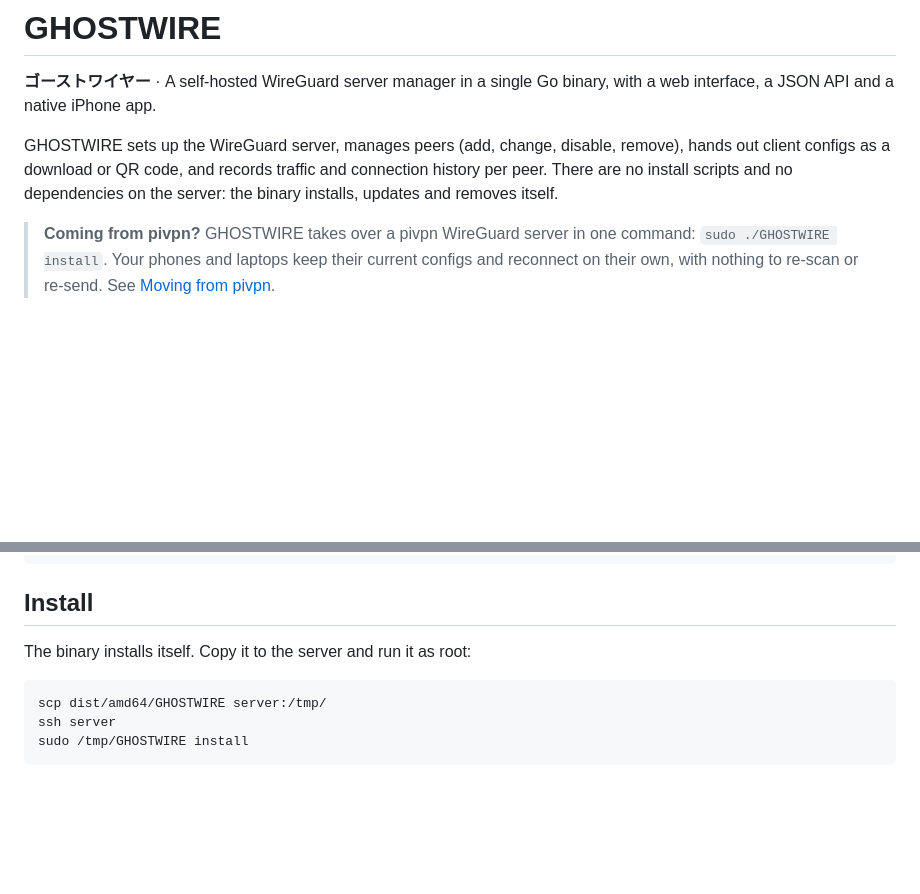
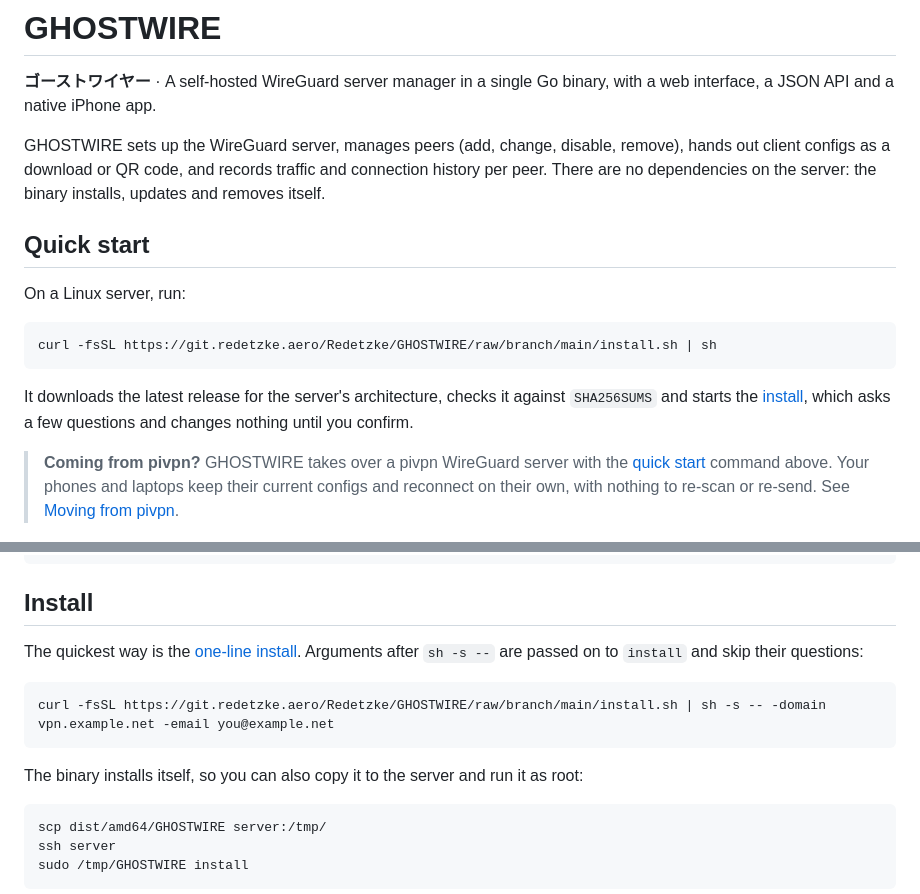
Before and after one commit to danielredetzke/GHOSTWIRE, a Markdown page: README.md, 2 parts joined by grey strips. Drawn GitHub-style; blank space fills up the shorter version.

Commit message:
README: one-line install as quick start

````diff
--- a/README.md
+++ b/README.md
@@ -9,11 +9,23 @@ binary, with a web interface, a JSON API and a native iPhone app.
 
 GHOSTWIRE sets up the WireGuard server, manages peers (add, change, disable,
 remove), hands out client configs as a download or QR code, and records traffic
-and connection history per peer. There are no install scripts and no
-dependencies on the server: the binary installs, updates and removes itself.
+and connection history per peer. There are no dependencies on the server:
+the binary installs, updates and removes itself.
 
-> **Coming from pivpn?** GHOSTWIRE takes over a pivpn WireGuard server in one
-> command: `sudo ./GHOSTWIRE install`. Your phones and laptops keep their
+## Quick start
+
+On a Linux server, run:
+
+```sh
+curl -fsSL https://git.redetzke.aero/Redetzke/GHOSTWIRE/raw/branch/main/install.sh | sh
+```
+
+It downloads the latest release for the server's architecture, checks it
+against `SHA256SUMS` and starts the [install](#install), which asks a few
+questions and changes nothing until you confirm.
+
+> **Coming from pivpn?** GHOSTWIRE takes over a pivpn WireGuard server with
+> the [quick start](#quick-start) command above. Your phones and laptops keep their
 > current configs and reconnect on their own, with nothing to re-scan or
 > re-send. See [Moving from pivpn](#moving-from-pivpn).
 
@@ -106,7 +118,15 @@ make test
 
 ## Install
 
-The binary installs itself. Copy it to the server and run it as root:
+The quickest way is the [one-line install](#quick-start). Arguments after
+`sh -s --` are passed on to `install` and skip their questions:
+
+```sh
+curl -fsSL https://git.redetzke.aero/Redetzke/GHOSTWIRE/raw/branch/main/install.sh | sh -s -- -domain vpn.example.net -email you@example.net
+```
+
+The binary installs itself, so you can also copy it to the server and run it
+as root:
 
 ```sh
 scp dist/amd64/GHOSTWIRE server:/tmp/
````
